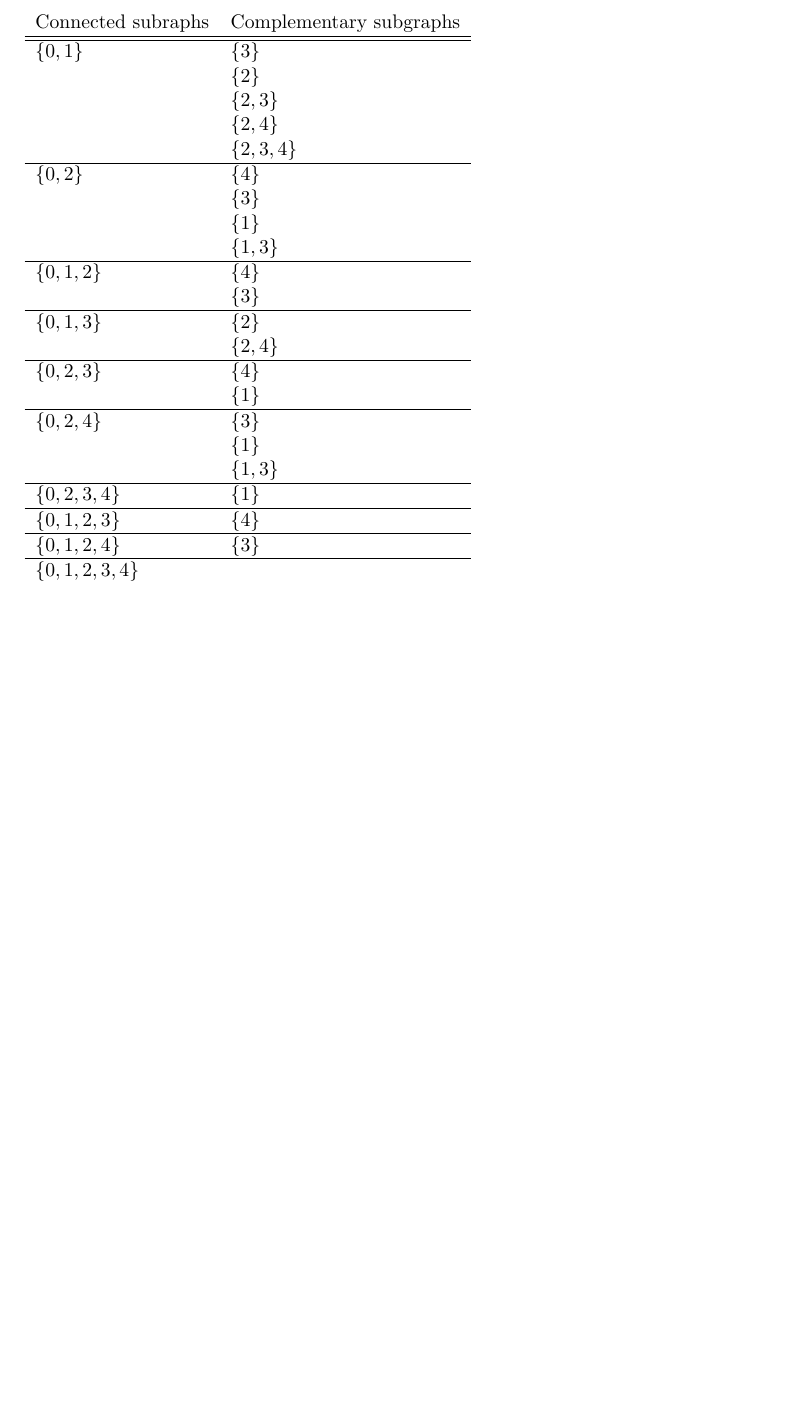
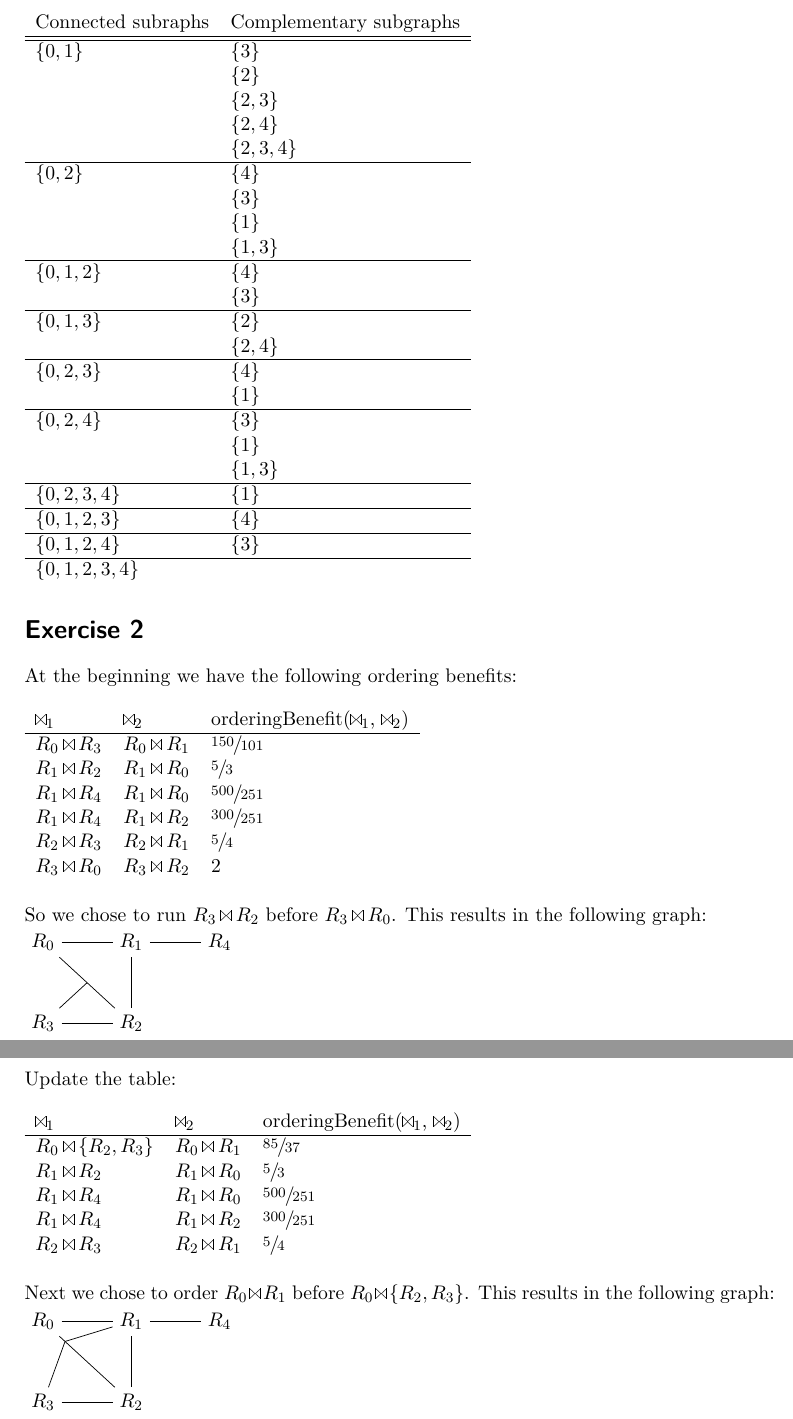
Before and after one commit to durner/Query-Optimization-TUM-IN2219, a LaTeX problem sheet (tex/hw06/hw06.tex): part of page 2 of 2 before the commit and two parts of pages 2 and 3 of 3 after it, the two joined at a grey line, cut so that both start at the same text, the shorter picture padded with empty space. Compiled offline with XeLaTeX.

Commit message:
Added Exercise 2 of hw 6

```diff
--- a/tex/hw06/hw06.tex
+++ b/tex/hw06/hw06.tex
@@ -3,7 +3,8 @@
 \usepackage{amssymb}
 \usepackage[geometry]{ifsym}
 \usepackage{tikz}
-\usetikzlibrary{positioning}
+\usetikzlibrary{positioning,calc}
+\usepackage{xfrac}
 
 \newcommand{\selection}{\sigma}
 \newcommand{\projection}{\pi}
@@ -107,4 +108,69 @@ $\{0, 1, 2, 3, 4\}$
 \end{tabular}
 \end{table}
 
+\section*{Exercise 2}
+
+At the beginning we have the following ordering benefits:
+
+\begin{table}[h]
+\begin{tabular}{lll}
+$\join_1$ & $\join_2$ & orderingBenefit($\join_1$, $\join_2$) \\ \hline
+$R_0 \join R_3$ & $R_0 \join R_1$ & $\sfrac{150}{101}$ \\
+$R_1 \join R_2$ & $R_1 \join R_0$ & $\sfrac{5}{3}$ \\
+$R_1 \join R_4$ & $R_1 \join R_0$ & $\sfrac{500}{251}$ \\
+$R_1 \join R_4$ & $R_1 \join R_2$ & $\sfrac{300}{251}$ \\
+$R_2 \join R_3$ & $R_2 \join R_1$ & $\sfrac{5}{4}$ \\
+$R_3 \join R_0$ & $R_3 \join R_2$ & $2$
+\end{tabular}
+\end{table}
+
+So we chose to run $R_3 \join R_2$ before $R_3 \join R_0$. This results in the
+following graph:
+
+\begin{tikzpicture}
+    \node (R0) {$R_0$};
+    \node (R1) [right=of R0] {$R_1$};
+    \node (R4) [right=of R1] {$R_4$};
+    \node (R3) [below=of R0] {$R_3$};
+    \node (R2) [right=of R3] {$R_2$};
+    \draw
+        (R0) edge (R1)
+        (R1) edge (R4)
+        ($(R0)!0.5!(R2)$) edge (R0) edge (R2) edge (R3)
+        (R1) edge (R2)
+        (R3) edge (R2);
+\end{tikzpicture}
+
+\pagebreak
+
+Update the table:
+
+\begin{table}[h]
+\begin{tabular}{lll}
+$\join_1$ & $\join_2$ & orderingBenefit($\join_1$, $\join_2$) \\ \hline
+$R_0 \join \{R_2, R_3\}$ & $R_0 \join R_1$ & $\sfrac{85}{37}$ \\
+$R_1 \join R_2$ & $R_1 \join R_0$ & $\sfrac{5}{3}$ \\
+$R_1 \join R_4$ & $R_1 \join R_0$ & $\sfrac{500}{251}$ \\
+$R_1 \join R_4$ & $R_1 \join R_2$ & $\sfrac{300}{251}$ \\
+$R_2 \join R_3$ & $R_2 \join R_1$ & $\sfrac{5}{4}$
+\end{tabular}
+\end{table}
+
+Next we chose to order $R_0 \join R_1$ before $R_0 \join \{R_2, R_3\}$. This
+results in the following graph:
+
+\begin{tikzpicture}
+    \node (R0) {$R_0$};
+    \node (R1) [right=of R0] {$R_1$};
+    \node (R4) [right=of R1] {$R_4$};
+    \node (R3) [below=of R0] {$R_3$};
+    \node (R2) [right=of R3] {$R_2$};
+    \draw
+        (R0) edge (R1)
+        (R1) edge (R4)
+        ($(R0)!0.25!(R2)$) edge (R0) edge (R2) edge (R3) edge (R1)
+        (R1) edge (R2)
+        (R3) edge (R2);
+\end{tikzpicture}
+
 \end{document}
```
